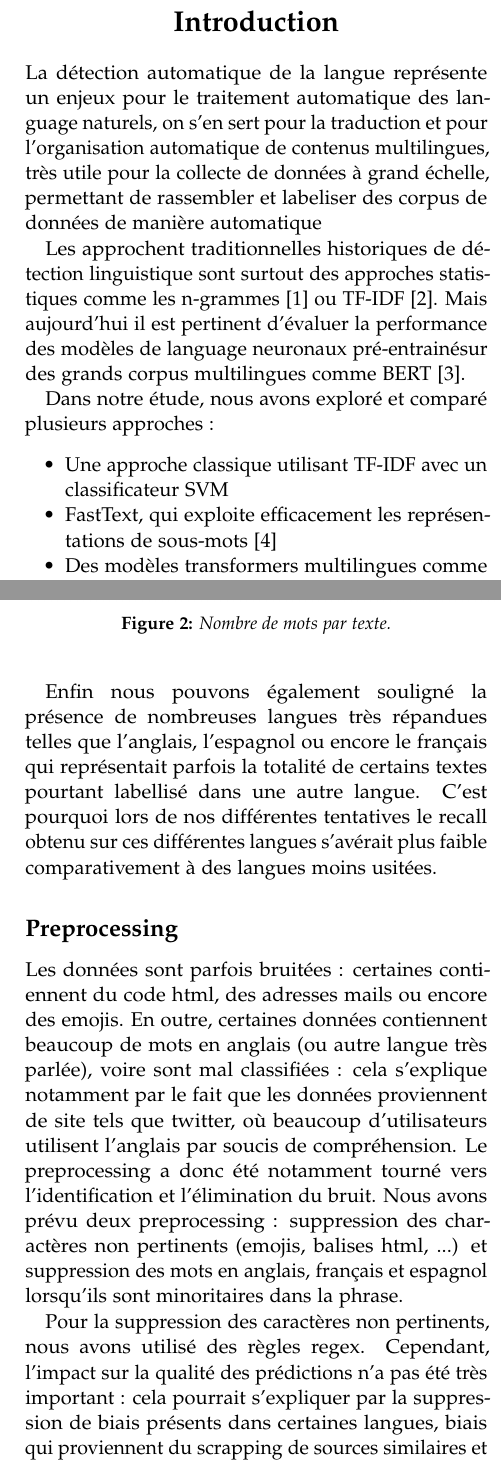
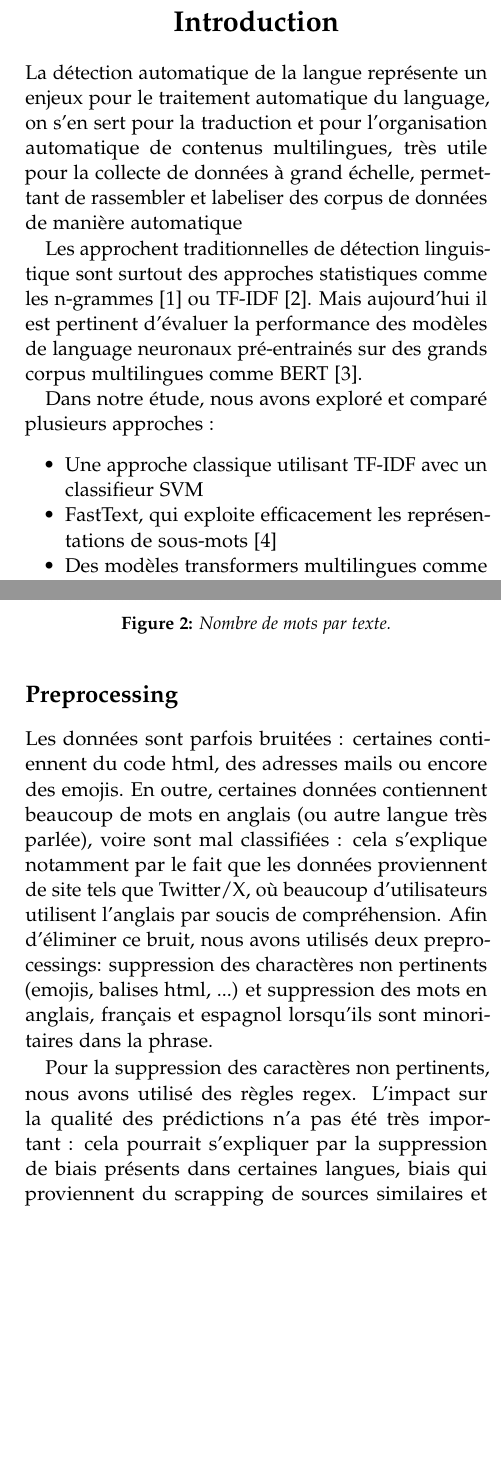
Before and after one commit to Bodartofficiel/kaggle_comp_anlp, a LaTeX document (Rapport/main.tex, which reads Rapport/intro.tex, Rapport/solution.tex): two parts of the columns of pages 1 and 2 of 4, joined at a grey line, cut so that both start at the same text, the shorter picture padded with empty space. Compiled offline with pdfLaTeX.

Commit message:
Final report

```diff
--- a/Rapport/intro.tex
+++ b/Rapport/intro.tex
@@ -1,11 +1,11 @@
 
-La détection automatique de la langue représente un enjeux pour le traitement automatique des language naturels, on s'en sert pour la traduction et pour l'organisation automatique de contenus multilingues, très utile pour la collecte de données à grand échelle, permettant de rassembler et labeliser des corpus de données de manière automatique
+La détection automatique de la langue représente un enjeux pour le traitement automatique du language, on s'en sert pour la traduction et pour l'organisation automatique de contenus multilingues, très utile pour la collecte de données à grand échelle, permettant de rassembler et labeliser des corpus de données de manière automatique
 
-Les approchent traditionnelles historiques de détection linguistique sont surtout des approches statistiques comme les n-grammes \cite{cavnar1994n} ou TF-IDF \cite{baldwin2010language}. Mais aujourd'hui il est pertinent d'évaluer la performance des modèles de language neuronaux pré-entrainésur des grands corpus multilingues comme BERT \cite{devlin2019bert}.
+Les approchent traditionnelles de détection linguistique sont surtout des approches statistiques comme les n-grammes \cite{cavnar1994n} ou TF-IDF \cite{baldwin2010language}. Mais aujourd'hui il est pertinent d'évaluer la performance des modèles de language neuronaux pré-entrainés sur des grands corpus multilingues comme BERT \cite{devlin2019bert}.
 
 Dans notre étude, nous avons exploré et comparé plusieurs approches :
 \begin{itemize}
-    \item Une approche classique utilisant TF-IDF avec un classificateur SVM
+    \item Une approche classique utilisant TF-IDF avec un classifieur SVM
     \item FastText, qui exploite efficacement les représentations de sous-mots \cite{joulin2017bag}
     \item Des modèles transformers multilingues comme mBERT \cite{devlin2019bert} et XLM-RoBERTa \cite{conneau2020unsupervised}
 \end{itemize}
--- a/Rapport/solution.tex
+++ b/Rapport/solution.tex
@@ -11,5 +11,5 @@ On peut noter que les labels sont déséquilibrés, comme le montre la figure su
     \label{fig:unbalance}
 \end{figure}
 
-Nous avons essayé plusieurs techniques de downsampling et d'oversampling pour palier au déséquilibre des données, notamment en essayant d'enrichir les labels avec le moins de données disponibles grâce à des LLMs. Néanmoins cette approche n'a pas donné de bon résultats car cela retirait une partie des biais inhérents au dataset. Nous avons donc fait le choix de downsampler les labels ayant plus de 500 labels en choisissant 500 lignes aléatoirement parmi ces labels.
+Nous avons essayé plusieurs techniques de downsampling et d'upsampling pour palier au déséquilibre des données, notamment en essayant d'enrichir les labels avec le moins de données disponibles grâce à des LLMs. Néanmoins cette approche n'a pas donné de bon résultats car cela retirait une partie des biais inhérents au dataset. Nous avons donc fait le choix de downsampler les labels ayant plus de 500 labels en choisissant 500 lignes aléatoirement parmi ces labels.
 
@@ -22,12 +22,11 @@ Il est à noté que le dataset comprenait de nombreuses langues régionales trè
     \label{fig:unbalance}
 \end{figure}
 
-Enfin nous pouvons également souligné la présence de nombreuses langues très répandues telles que l'anglais, l'espagnol ou encore le français qui représentait parfois la totalité de certains textes pourtant labellisé dans une autre langue. C'est pourquoi lors de nos différentes tentatives le recall obtenu sur ces différentes langues s'avérait plus faible comparativement à des langues moins usitées.
 
 \subsection{Preprocessing}
-Les données sont parfois bruitées : certaines contiennent du code html, des adresses mails ou encore des emojis. En outre, certaines données contiennent beaucoup de mots en anglais (ou autre langue très parlée), voire sont mal classifiées : cela s'explique notamment par le fait que les données proviennent de site tels que twitter, où beaucoup d'utilisateurs utilisent l'anglais par soucis de compréhension. Le preprocessing a donc été notamment tourné vers l'identification et l'élimination du bruit. Nous avons prévu deux preprocessing : suppression des charactères non pertinents (emojis, balises html, ...) et suppression des mots en anglais, français et espagnol lorsqu'ils sont minoritaires dans la phrase.
+Les données sont parfois bruitées : certaines contiennent du code html, des adresses mails ou encore des emojis. En outre, certaines données contiennent beaucoup de mots en anglais (ou autre langue très parlée), voire sont mal classifiées : cela s'explique notamment par le fait que les données proviennent de site tels que Twitter/X, où beaucoup d'utilisateurs utilisent l'anglais par soucis de compréhension. Afin d'éliminer ce bruit, nous avons utilisés deux preprocessings: suppression des charactères non pertinents (emojis, balises html, ...) et suppression des mots en anglais, français et espagnol lorsqu'ils sont minoritaires dans la phrase.
 
-Pour la suppression des caractères non pertinents, nous avons utilisé des règles regex. Cependant, l'impact sur la qualité des prédictions n'a pas été très important : cela pourrait s'expliquer par la suppression de biais présents dans certaines langues, biais qui proviennent du scrapping de sources similaires et qui créent des similarités intra-classes ne provenant pas du langage. Par exemple, on pourrait imaginer que les données disponibles pour une langue ont été intégralement prises d'un compte Twitter/X, ce qui pourrait créer un biais sur l'utilisation de certains emojis.
+Pour la suppression des caractères non pertinents, nous avons utilisé des règles regex. L'impact sur la qualité des prédictions n'a pas été très important : cela pourrait s'expliquer par la suppression de biais présents dans certaines langues, biais qui proviennent du scrapping de sources similaires et qui créent des similarités intra-classes ne provenant pas du langage. Par exemple, on pourrait imaginer que les données disponibles pour une langue ont été intégralement prises d'un compte Twitter/X, ce qui pourrait créer un biais sur l'utilisation de certains emojis.
 
 Pour la suppression des mots en anglais, français, espagnol, nous avons utilisé des bases de données de mots provenant d'un github (\cite{hermitdave2018frequency}). Nous avons utilisé un seuil : si les mots repérés sont minoritaires dans la phrase (moins de 50\% de la phrase), nous avons considéré que ces mots étaient empruntés à l'anglais, au français ou à l'espagnol, et avons retiré ces mots des phrases. Cette démarche n'a pas été très concluante : cela s'explique notamment par la présence de dialectes (par exemple, l'argentin) qui partagent de nombreux mots avec d'autres langues.
 
```
Also changed, not shown: Rapport/biblio.bib (+8 -0 lines), Rapport/main.pdf, Rapport/solution.tex (2 more changed lines).
